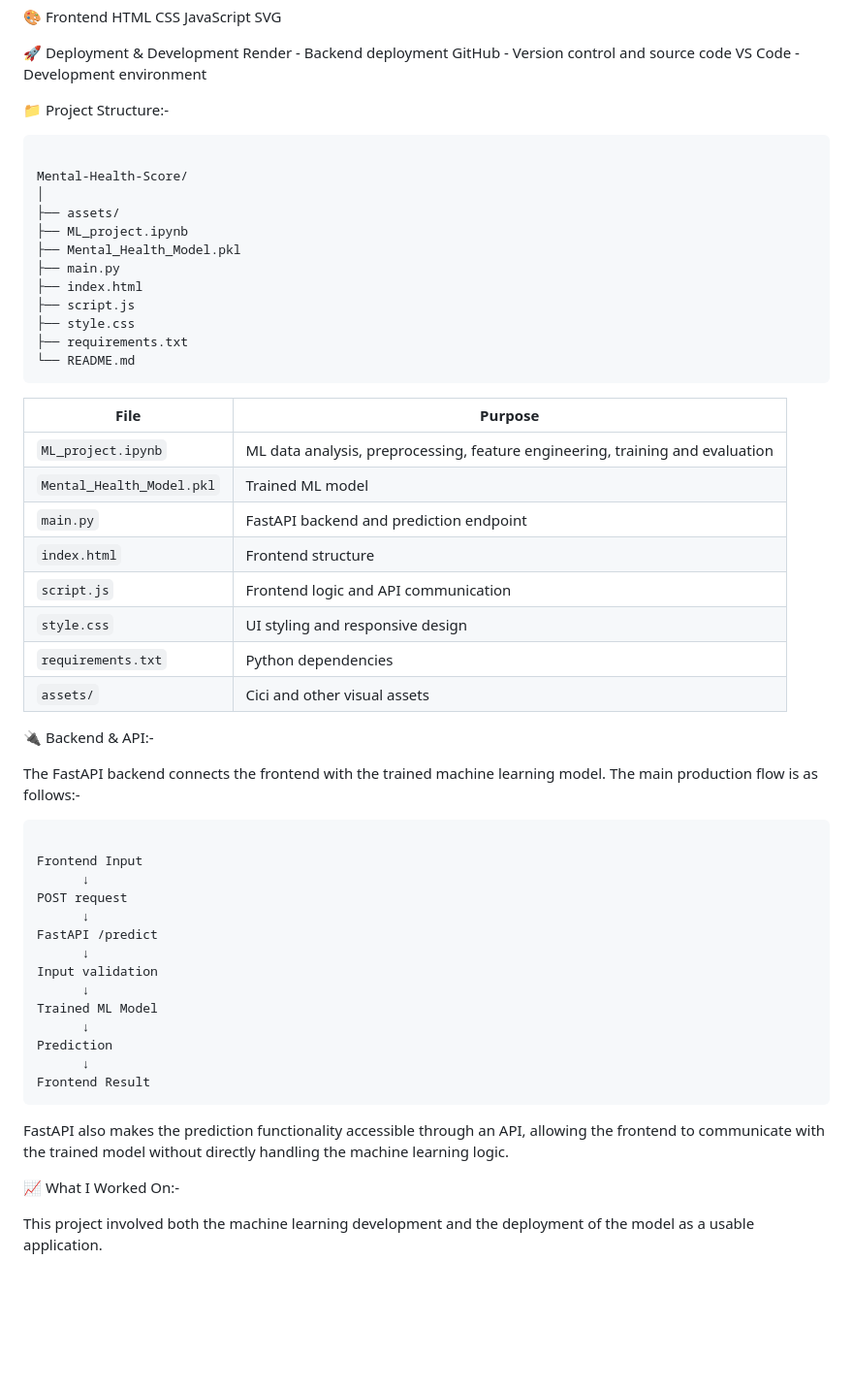
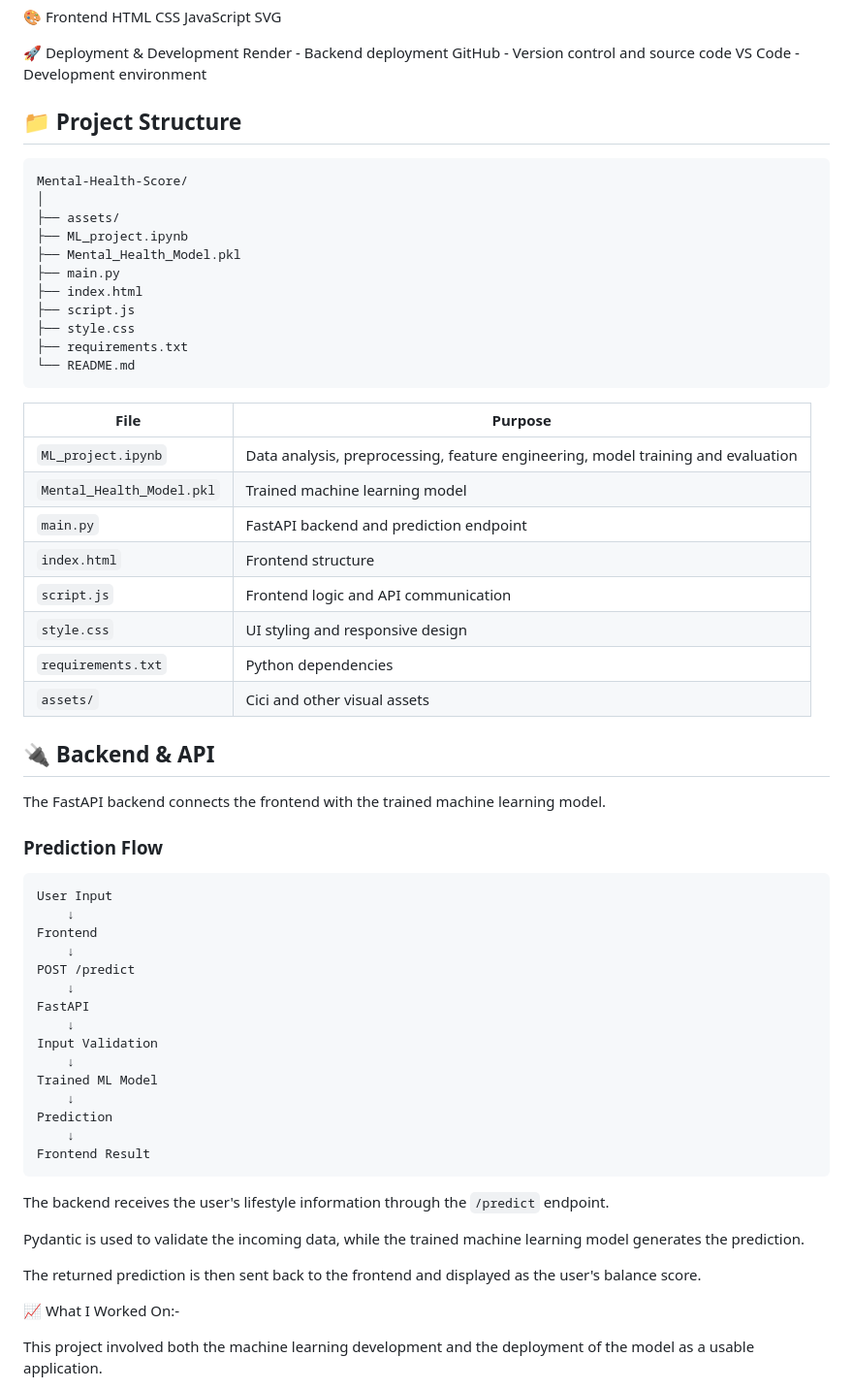
Before and after one commit to shuklashreeya/Mental-Health-Score, a Markdown page: README.md, the part around the change. Shown at 97% size. GitHub-like rendering; blank space fills up the shorter version.

Commit message:
Update README with project details and structure

````diff
--- a/README.md
+++ b/README.md
@@ -164,10 +164,9 @@ GitHub - Version control and source code
 VS Code - Development environment
 
 
-📁 Project Structure:-
+## 📁 Project Structure
 
 ```text
-
 Mental-Health-Score/
 │
 ├── assets/
@@ -183,8 +182,8 @@ Mental-Health-Score/
 
 | File | Purpose |
 |---|---|
-| `ML_project.ipynb` | ML data analysis, preprocessing, feature engineering, training and evaluation |
-| `Mental_Health_Model.pkl` | Trained ML model |
+| `ML_project.ipynb` | Data analysis, preprocessing, feature engineering, model training and evaluation |
+| `Mental_Health_Model.pkl` | Trained machine learning model |
 | `main.py` | FastAPI backend and prediction endpoint |
 | `index.html` | Frontend structure |
 | `script.js` | Frontend logic and API communication |
@@ -192,29 +191,36 @@ Mental-Health-Score/
 | `requirements.txt` | Python dependencies |
 | `assets/` | Cici and other visual assets |
 
-🔌 Backend & API:-
+
+## 🔌 Backend & API
 
 The FastAPI backend connects the frontend with the trained machine learning model.
-The main production flow is as follows:-
+
+### Prediction Flow
 
 ```text
-
-Frontend Input
-      ↓
-POST request
-      ↓
-FastAPI /predict
-      ↓
-Input validation
-      ↓
+User Input
+    ↓
+Frontend
+    ↓
+POST /predict
+    ↓
+FastAPI
+    ↓
+Input Validation
+    ↓
 Trained ML Model
-      ↓
+    ↓
 Prediction
-      ↓
+    ↓
 Frontend Result
 ```
 
-FastAPI also makes the prediction functionality accessible through an API, allowing the frontend to communicate with the trained model without directly handling the machine learning logic.
+The backend receives the user's lifestyle information through the `/predict` endpoint.
+
+Pydantic is used to validate the incoming data, while the trained machine learning model generates the prediction.
+
+The returned prediction is then sent back to the frontend and displayed as the user's balance score.
 
 📈 What I Worked On:-
 
````
